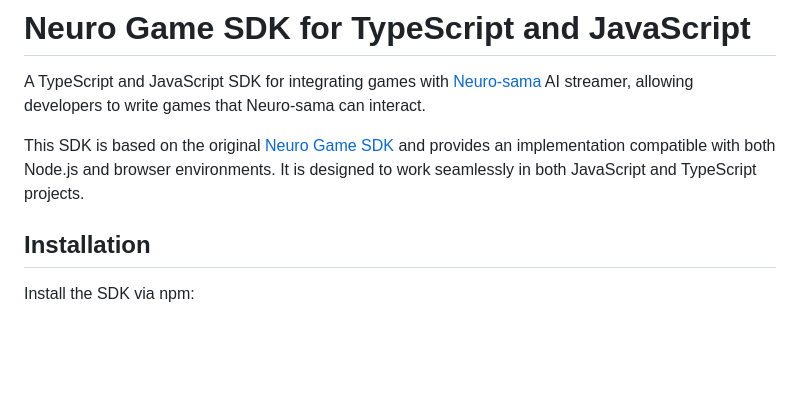
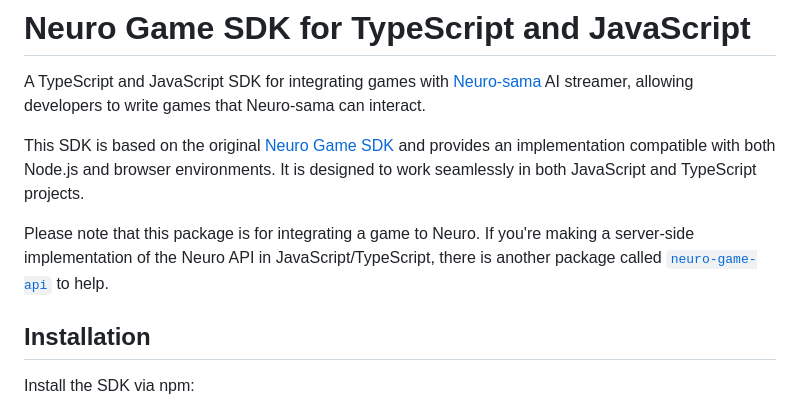
Before and after one commit to VSC-NeuroPilot/typescript-neuro-game-sdk, a Markdown page: README.md, the part around the change. GitHub-like rendering; blank space fills up the shorter version.

Commit message:
Add mention of server-side API on README

```diff
--- a/README.md
+++ b/README.md
@@ -3,6 +3,9 @@
 A TypeScript and JavaScript SDK for integrating games with [Neuro-sama](https://twitch.tv/vedal987) AI streamer, allowing developers to write games that Neuro-sama can interact.
 
 This SDK is based on the original [Neuro Game SDK](https://github.com/VedalAI/neuro-game-sdk) and provides an implementation compatible with both Node.js and browser environments. It is designed to work seamlessly in both JavaScript and TypeScript projects.
+
+Please note that this package is for integrating a game to Neuro.
+If you're making a server-side implementation of the Neuro API in JavaScript/TypeScript, there is another package called [`neuro-game-api`](https://github.com/KTrain5169/typescript-neuro-game-api) to help.
 
 ## Installation
 
```
